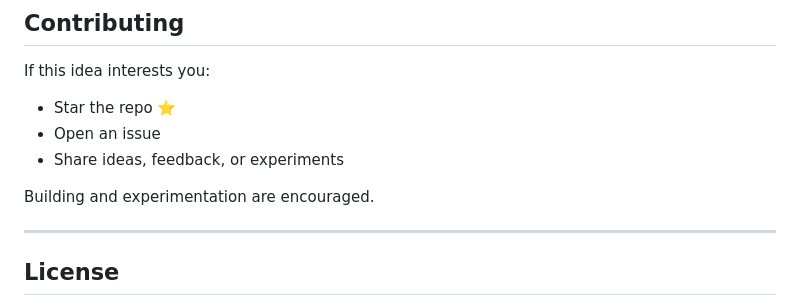
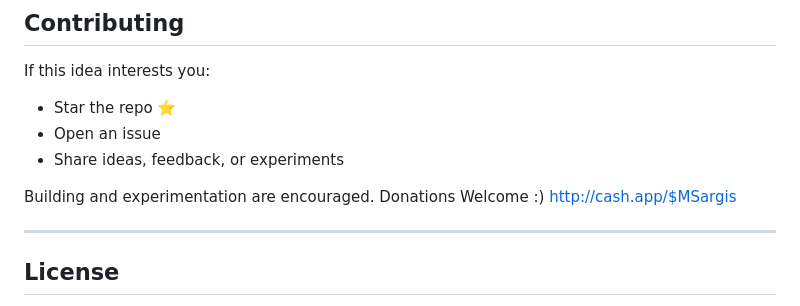
Before and after one commit to changie-ai/changie-ai-backend, a Markdown page: README.md, the part around the change. Drawn GitHub-style.

```diff
--- a/README.md
+++ b/README.md
@@ -98,6 +98,8 @@ If this idea interests you:
 - Share ideas, feedback, or experiments
 
 Building and experimentation are encouraged.
+Donations Welcome :)
+http://cash.app/$MSargis
 
 ---
 
```
